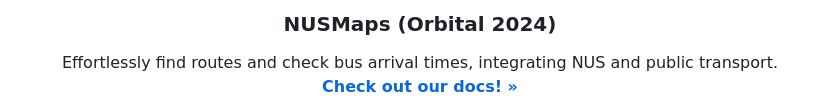
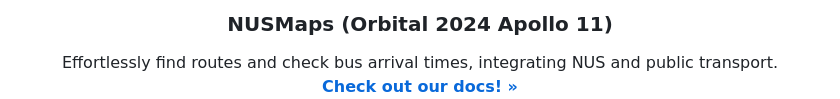
Before and after one commit to itsme-zeix/NUSMaps, a Markdown page: README.md, the part around one of its changes. Rendered like a GitHub page.

```diff
--- a/README.md
+++ b/README.md
@@ -34,7 +33,7 @@
     <img src="images/logo.png" alt="Logo" width="80" height="80">
   </a> -->
 
-  <h3 align="center">NUSMaps (Orbital 2024)</h3>
+  <h3 align="center">NUSMaps (Orbital 2024 Apollo 11)</h3>
 
   <p align="center">
     Effortlessly find routes and check bus arrival times, integrating NUS and public transport.
```
Also changed, not shown: other parts of README.md (+1 -4 lines).
